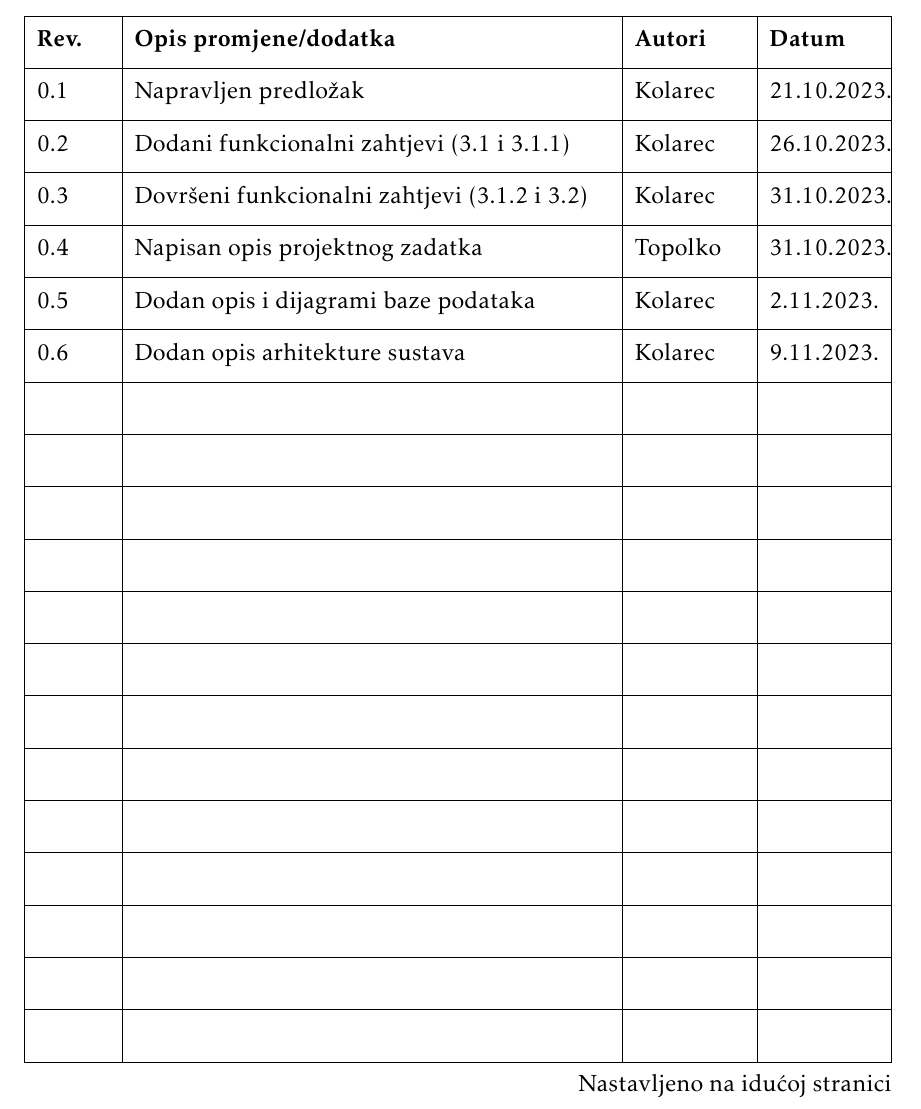
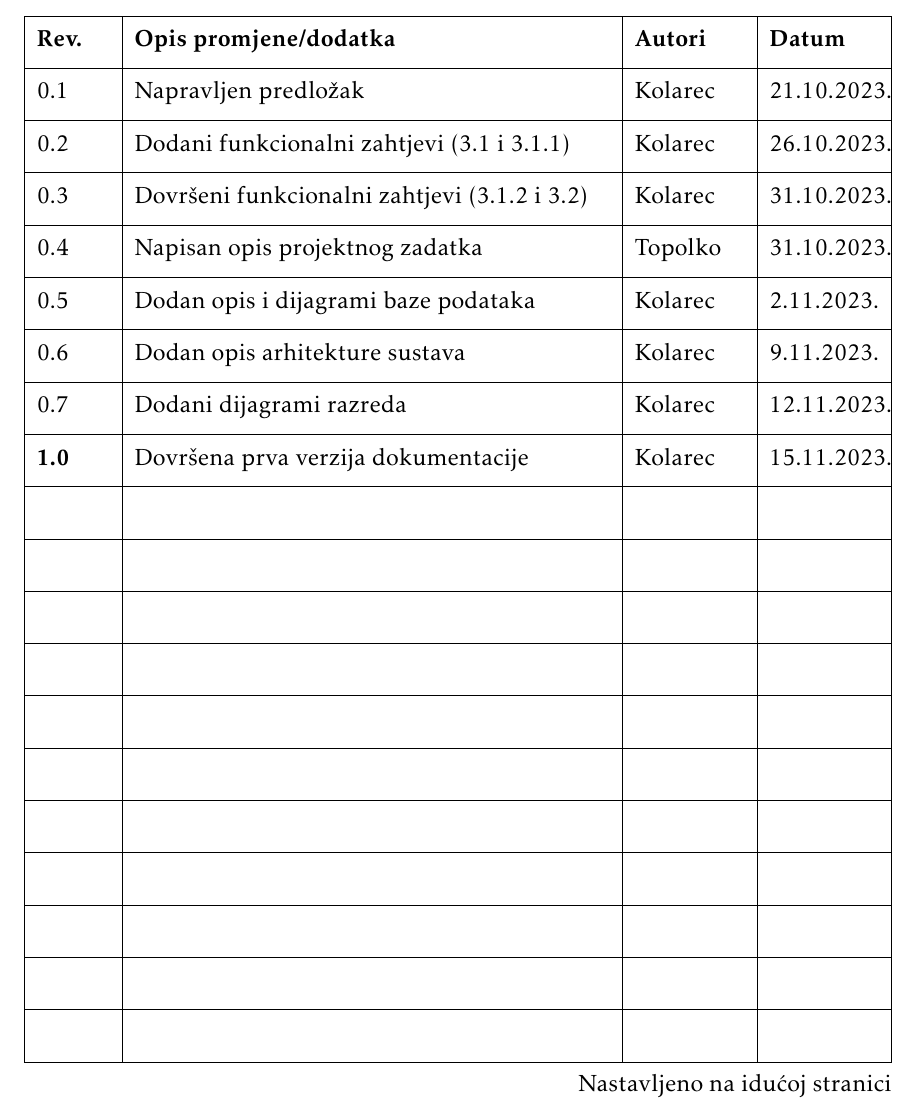
Before and after one commit to TopolkoLucija/Eventovci, a LaTeX document (Dokumentacija/PROGI_ProjektnaDokumentacija.tex, which reads Dokumentacija/Dnevnik_promjena_dokumentacije.tex): part of page 4 of 55, cut so that both start at the same text. Compiled offline with pdfLaTeX.

Commit message:
Dodan zapis u dnevnik promjena dokumentacije

```diff
--- a/Dokumentacija/Dnevnik_promjena_dokumentacije.tex
+++ b/Dokumentacija/Dnevnik_promjena_dokumentacije.tex
@@ -15,8 +15,8 @@
 			0.4  & Napisan opis projektnog zadatka & Topolko & 31.10.2023.  \\[3pt] \hline
 			0.5 & Dodan opis i dijagrami baze podataka & Kolarec & 2.11.2023.\\[3pt] \hline
 			0.6 & Dodan opis arhitekture sustava & Kolarec & 9.11.2023.\\[3pt] \hline
-			 & &  & \\[3pt] \hline
-			 & &  & \\[3pt] \hline
+			0.7 & Dodani dijagrami razreda & Kolarec & 12.11.2023. \\[3pt] \hline
+			\textbf{1.0} & Dovršena prva verzija dokumentacije & Kolarec &  15.11.2023.\\[3pt] \hline
 			 & &  & \\[3pt] \hline
 			 & &  & \\[3pt] \hline
 			 & &  & \\[3pt] \hline
```
